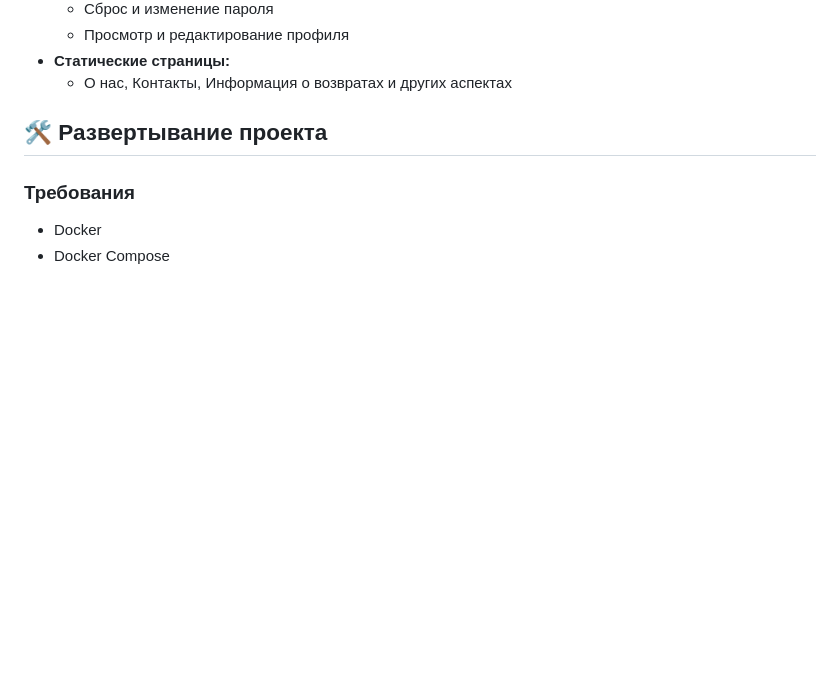
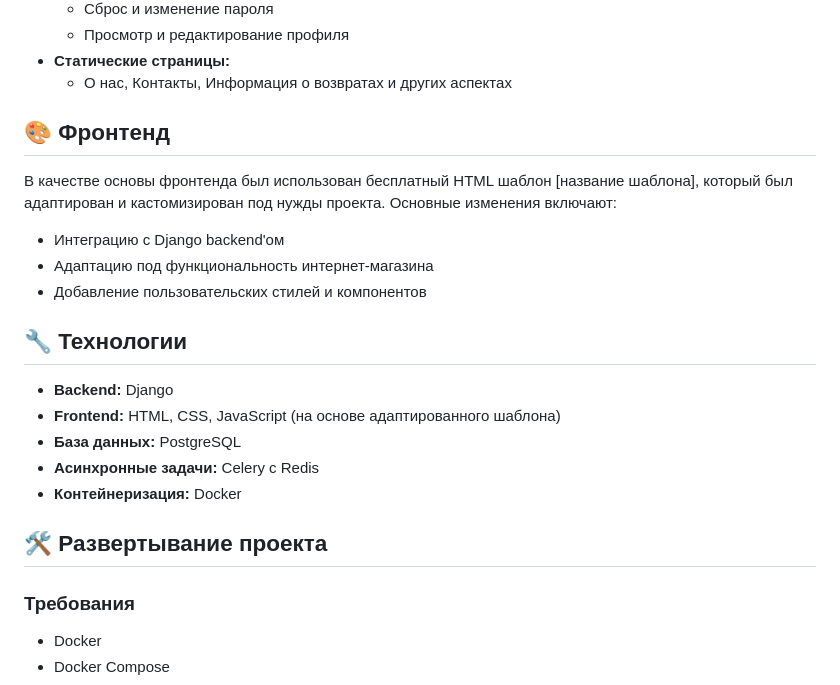
Before and after one commit to maximshurygin/fashion_store, a Markdown page: README.md, the part around the change. GitHub-like rendering; blank space fills up the shorter version.

```diff
--- a/README.md
+++ b/README.md
@@ -27,6 +27,21 @@
   - Просмотр и редактирование профиля
 - **Статические страницы:**
   - О нас, Контакты, Информация о возвратах и других аспектах
+
+## 🎨 Фронтенд
+
+В качестве основы фронтенда был использован бесплатный HTML шаблон [название шаблона], который был адаптирован и кастомизирован под нужды проекта. Основные изменения включают:
+- Интеграцию с Django backend'ом
+- Адаптацию под функциональность интернет-магазина
+- Добавление пользовательских стилей и компонентов
+
+## 🔧 Технологии
+
+- **Backend:** Django
+- **Frontend:** HTML, CSS, JavaScript (на основе адаптированного шаблона)
+- **База данных:** PostgreSQL
+- **Асинхронные задачи:** Celery с Redis
+- **Контейнеризация:** Docker
 
 ## 🛠 Развертывание проекта
 
```
